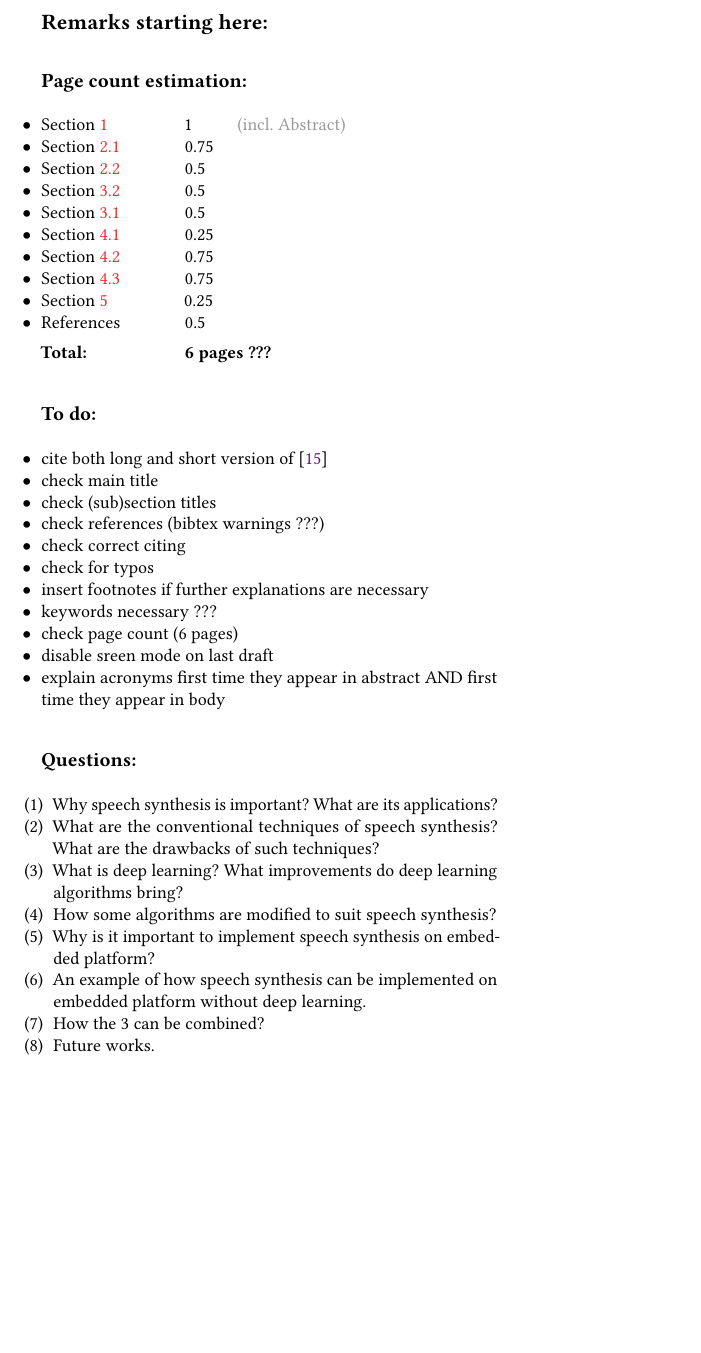
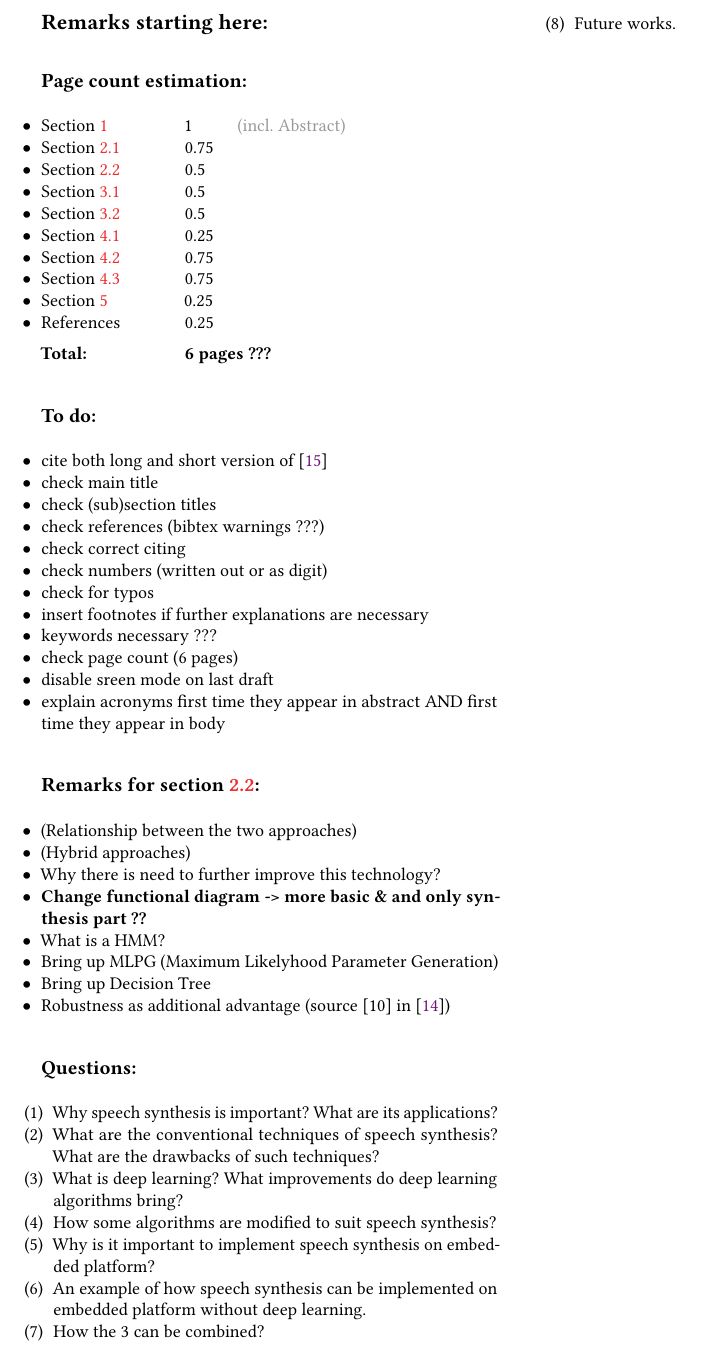
Before and after one commit to hannesb0/deeplearning, a LaTeX paper (main.tex, which reads doc/remarks.tex): part of page 7 of 7, cut so that both start at the same text, the shorter picture padded with empty space. Compiled offline with pdfLaTeX.

Commit message:
inserted some notes on a section

```diff
--- a/doc/remarks.tex
+++ b/doc/remarks.tex
@@ -24,14 +24,14 @@
 	\item Section~\ref{subsec:convenspeech}\hspace{3.35em} 		0.75
 	\item Section~\ref{subsec:hmmspeech}\hspace{3.35em} 		0.5
 	%	\item Section~\ref{sec:deepspeech}\hspace{4em} 				1
+	\item Section~\ref{subsec:deepspss}\hspace{3.35em}			0.5
 	\item Section~\ref{subsec:deepeffect}\hspace{3.35em}		0.5
-	\item Section~\ref{subsec:deepspss}\hspace{3.35em}			0.5
 	%\item Section~\ref{sec:embeddedspeech} %\hspace{4em} 		x
 	\item Section~\ref{subsec:motembedded}\hspace{3.35em} 		0.25
 	\item Section~\ref{subsec:hmmembedded}\hspace{3.35em} 		0.75
 	\item Section~\ref{subsec:deepembedded}\hspace{3.35em} 		0.75
 	\item Section~\ref{sec:conclusion}\hspace{4em}				0.25
-	\item References\hspace{3.35em}								0.5\\[0.5em]
+	\item References\hspace{3.35em}								0.25\\[0.5em]
 	\textbf{Total:}\hspace{5.2em} 								\textbf{6 pages ???}
 \end{itemize}
 
@@ -44,6 +44,7 @@
 	\item check (sub)section titles
 	\item check references (bibtex warnings ???)
 	\item check correct citing
+	\item check numbers (written out or as digit)
 	\item check for typos
 	\item insert footnotes if further explanations are necessary
 	\item keywords necessary ???
@@ -51,6 +52,21 @@
 	\item disable sreen mode on last draft
 	\item explain acronyms first time they appear in abstract AND first time they appear in body
 \end{itemize}
+
+\vspace{2em}
+\textbf{\large Remarks for section~\ref{subsec:hmmspeech}:}
+\vspace{1em}
+\begin{itemize}[leftmargin=10pt]
+	\item (Relationship between the two approaches)
+	\item (Hybrid approaches)
+	\item Why there is need to further improve this technology?
+	\item \textbf{Change functional diagram -> more basic \& and only synthesis part ??}
+	\item What is a HMM?
+	\item Bring up MLPG (Maximum Likelyhood Parameter Generation)
+	\item Bring up Decision Tree
+	\item Robustness as additional advantage (source [10] in \cite{zen:deepstatistical})
+\end{itemize}
+
 
 \iffalse
 \vspace{2em}
```
Also changed, not shown: doc/remarks.tex (2 more changed lines).
